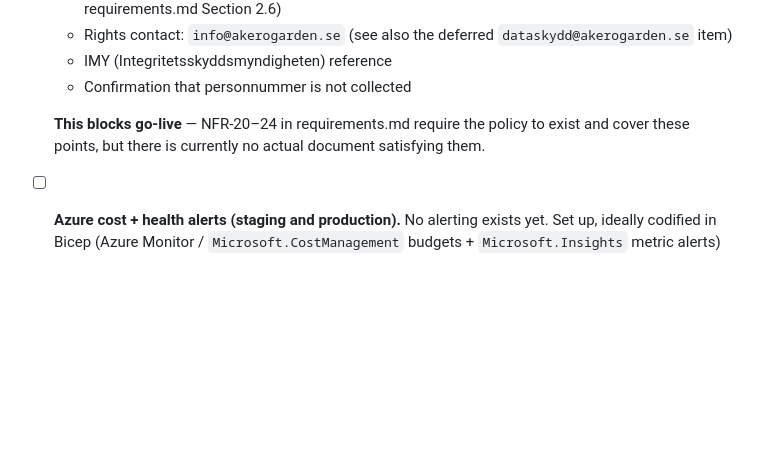
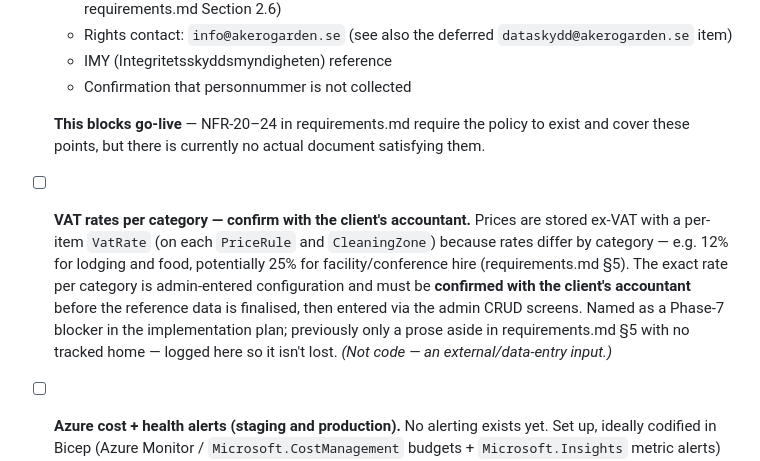
Before and after one commit to eliya-amanoeel/akerogarden, a Markdown page: REQUIREMENTS/operational-tasks.md, the part around the change. Rendered like a GitHub page; blank space fills up the shorter version.

Commit message:
Phase 7: log VAT-rate confirmation as a tracked operational blocker
VAT rates per category (confirm with the client's accountant) was named as a
Phase-7 blocker in the implementation plan and referenced by CLAUDE.md's doc
index as living in operational-tasks.md, but existed only as a prose aside in
requirements.md §5 with no actionable tracked item. Add it to operational-tasks.md
so it isn't lost before go-live; makes the CLAUDE.md index accurate.

Co-Authored-By: Claude Opus 4.8 <noreply@anthropic.com>

```diff
--- a/REQUIREMENTS/operational-tasks.md
+++ b/REQUIREMENTS/operational-tasks.md
@@ -25,6 +25,7 @@ One-off content, migration, and go-live tasks that aren't system requirements
   - Confirmation that personnummer is not collected
 
   **This blocks go-live** — NFR-20–24 in requirements.md require the policy to exist and cover these points, but there is currently no actual document satisfying them.
+- [ ] **VAT rates per category — confirm with the client's accountant.** Prices are stored ex-VAT with a per-item `VatRate` (on each `PriceRule` and `CleaningZone`) because rates differ by category — e.g. 12% for lodging and food, potentially 25% for facility/conference hire (requirements.md §5). The exact rate per category is admin-entered configuration and must be **confirmed with the client's accountant** before the reference data is finalised, then entered via the admin CRUD screens. Named as a Phase-7 blocker in the implementation plan; previously only a prose aside in requirements.md §5 with no tracked home — logged here so it isn't lost. *(Not code — an external/data-entry input.)*
 - [ ] **Azure cost + health alerts (staging and production).** No alerting exists yet. Set up, ideally codified in Bicep (Azure Monitor / `Microsoft.CostManagement` budgets + `Microsoft.Insights` metric alerts) rather than clicked in the portal:
   - **Cost / budget alerts** — a monthly budget per resource group (`akerogarden-staging`, `akerogarden-prod`) with email alerts at e.g. 50% / 80% / 100% of threshold. Staging especially, since it's meant to be powered down when idle — an alert catches a box left running.
   - **App Service health** — alerts on HTTP 5xx rate, response time, and app restarts/availability (so a crash-looping deploy is noticed without watching the portal).
```
